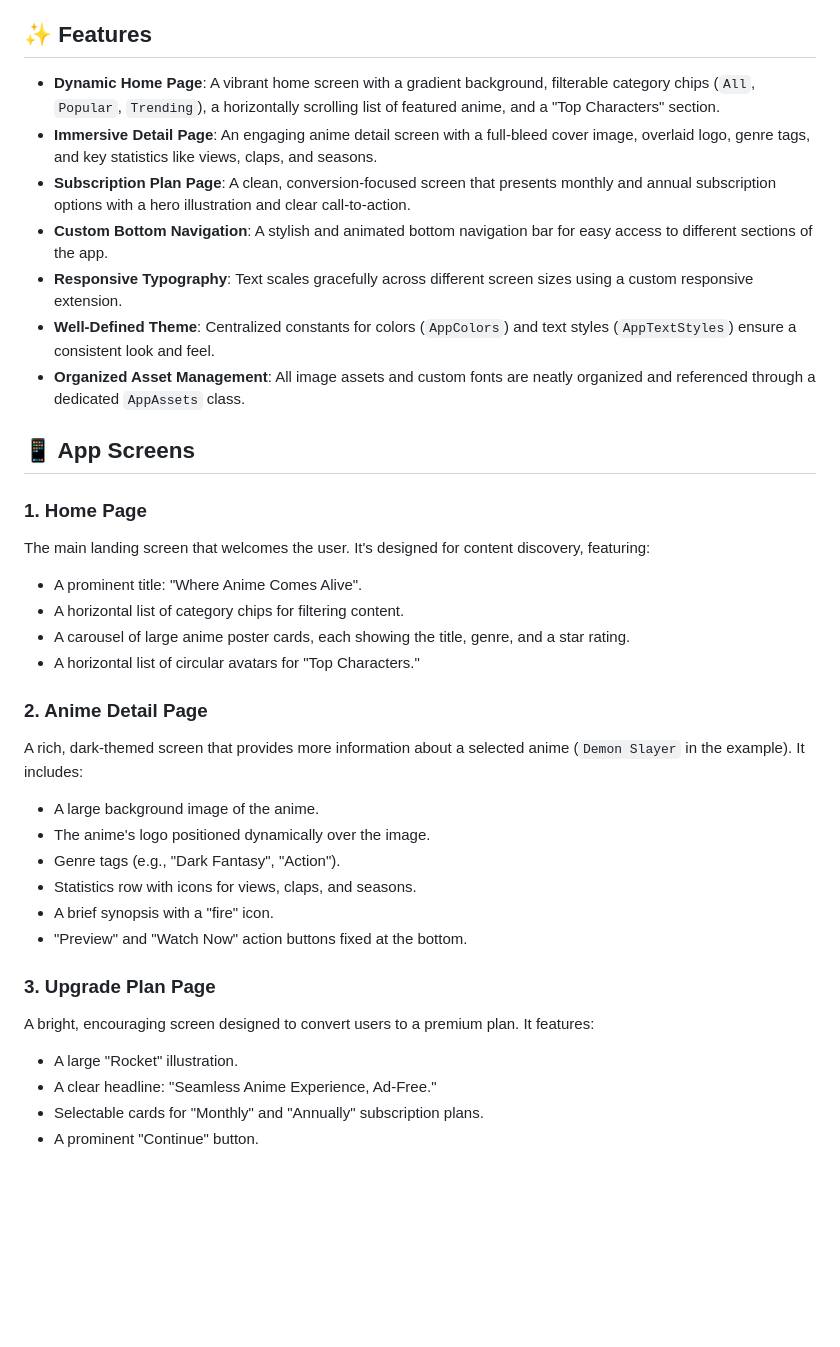
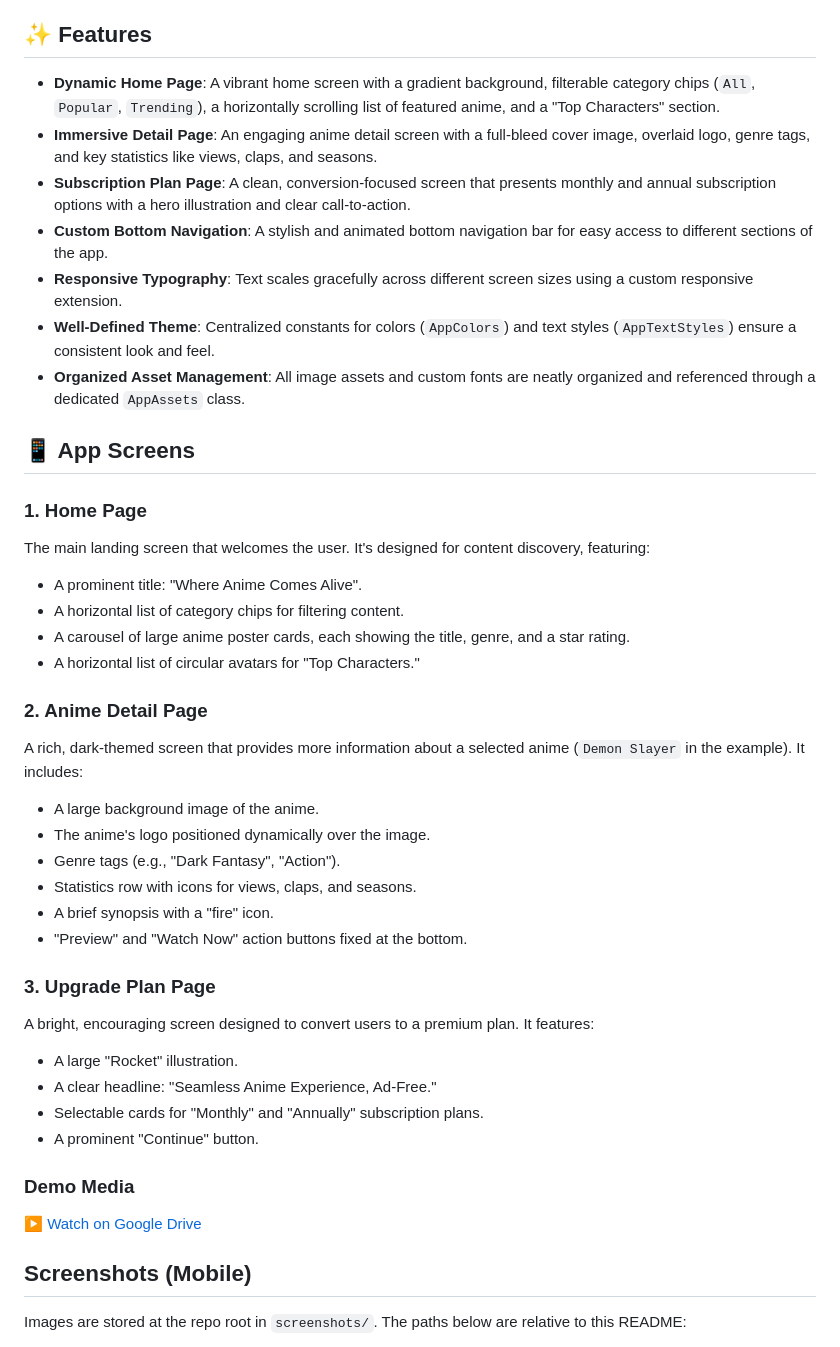
Before and after one commit to MohamedNaif/Mini-App-Ui-Only, a Markdown page: README.md, the part around one of its changes. GitHub-like rendering; blank space fills up the shorter version.

```diff
--- a/README.md
+++ b/README.md
@@ -6,25 +4,29 @@ Mimi App is a UI-focused Flutter project that showcases a modern and engaging in
 
 ## ✨ Features
 
-*   **Dynamic Home Page**: A vibrant home screen with a gradient background, filterable category chips (`All`, `Popular`, `Trending`), a horizontally scrolling list of featured anime, and a "Top Characters" section.
-*   **Immersive Detail Page**: An engaging anime detail screen with a full-bleed cover image, overlaid logo, genre tags, and key statistics like views, claps, and seasons.
-*   **Subscription Plan Page**: A clean, conversion-focused screen that presents monthly and annual subscription options with a hero illustration and clear call-to-action.
-*   **Custom Bottom Navigation**: A stylish and animated bottom navigation bar for easy access to different sections of the app.
-*   **Responsive Typography**: Text scales gracefully across different screen sizes using a custom responsive extension.
-*   **Well-Defined Theme**: Centralized constants for colors (`AppColors`) and text styles (`AppTextStyles`) ensure a consistent look and feel.
-*   **Organized Asset Management**: All image assets and custom fonts are neatly organized and referenced through a dedicated `AppAssets` class.
+- **Dynamic Home Page**: A vibrant home screen with a gradient background, filterable category chips (`All`, `Popular`, `Trending`), a horizontally scrolling list of featured anime, and a "Top Characters" section.
+- **Immersive Detail Page**: An engaging anime detail screen with a full-bleed cover image, overlaid logo, genre tags, and key statistics like views, claps, and seasons.
+- **Subscription Plan Page**: A clean, conversion-focused screen that presents monthly and annual subscription options with a hero illustration and clear call-to-action.
+- **Custom Bottom Navigation**: A stylish and animated bottom navigation bar for easy access to different sections of the app.
+- **Responsive Typography**: Text scales gracefully across different screen sizes using a custom responsive extension.
+- **Well-Defined Theme**: Centralized constants for colors (`AppColors`) and text styles (`AppTextStyles`) ensure a consistent look and feel.
+- **Organized Asset Management**: All image assets and custom fonts are neatly organized and referenced through a dedicated `AppAssets` class.
 
 ## 📱 App Screens
 
 ### 1. Home Page
+
 The main landing screen that welcomes the user. It's designed for content discovery, featuring:
+
 - A prominent title: "Where Anime Comes Alive".
 - A horizontal list of category chips for filtering content.
 - A carousel of large anime poster cards, each showing the title, genre, and a star rating.
 - A horizontal list of circular avatars for "Top Characters."
 
 ### 2. Anime Detail Page
+
 A rich, dark-themed screen that provides more information about a selected anime (`Demon Slayer` in the example). It includes:
+
 - A large background image of the anime.
 - The anime's logo positioned dynamically over the image.
 - Genre tags (e.g., "Dark Fantasy", "Action").
@@ -33,9 +35,25 @@ A rich, dark-themed screen that provides more information about a selected anime
 - "Preview" and "Watch Now" action buttons fixed at the bottom.
 
 ### 3. Upgrade Plan Page
+
 A bright, encouraging screen designed to convert users to a premium plan. It features:
+
 - A large "Rocket" illustration.
 - A clear headline: "Seamless Anime Experience, Ad-Free."
 - Selectable cards for "Monthly" and "Annually" subscription plans.
 - A prominent "Continue" button.
 
+### Demo Media
+
+<p>
+  <a href="https://drive.google.com/file/d/1Hjw9-ztQ9nY-6L84N3N3EJ4yGoZ1Y-qg/view?usp=sharing" target="_blank">
+    ▶️ Watch on Google Drive
+  </a>
+</p>
+
+
+
+## Screenshots (Mobile)
+
+Images are stored at the repo root in `screenshots/`. The paths below are relative to this README:
+
```
Also changed, not shown: other parts of README.md (+39 -15 lines).
